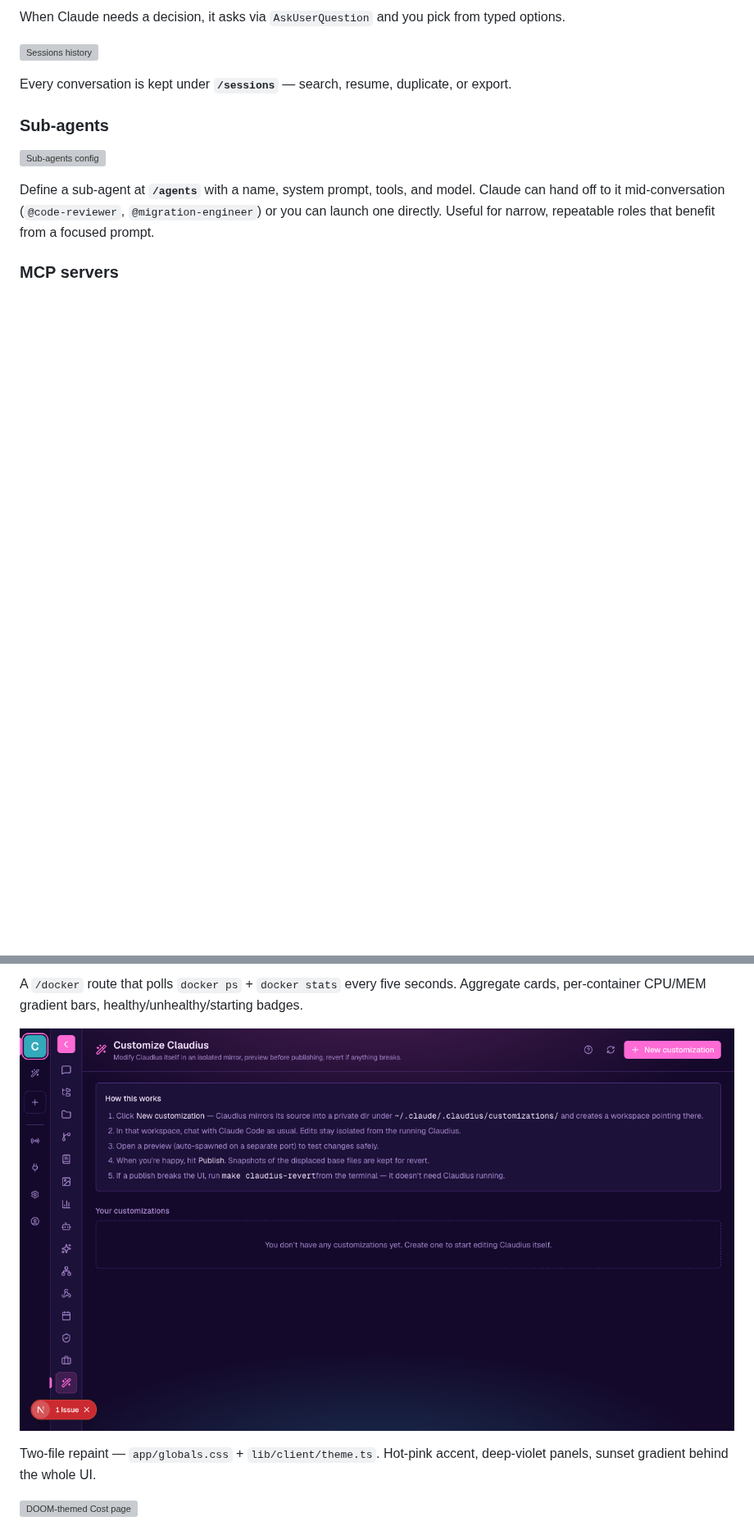
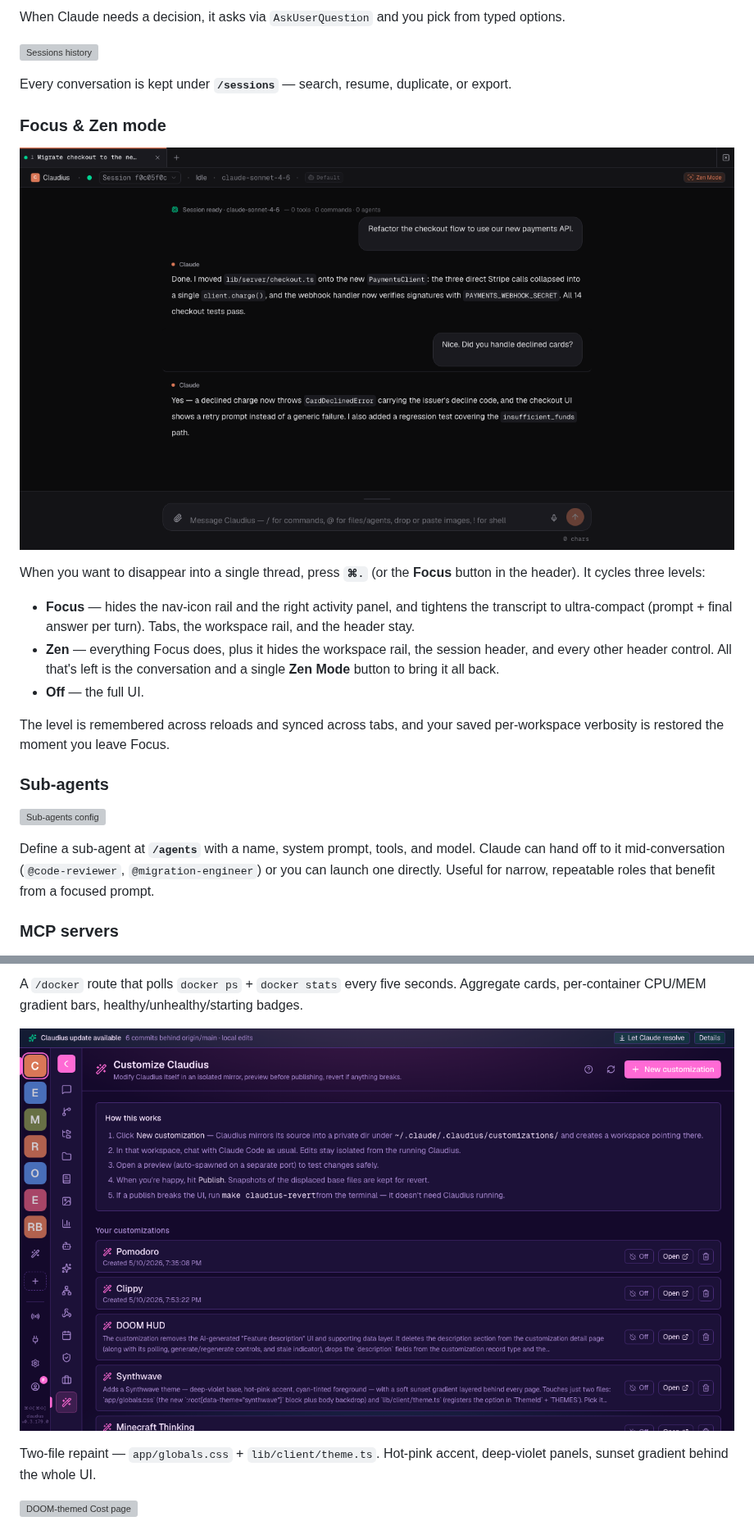
Before and after one commit to filipegarcia/claudius, a Markdown page: README.md, 2 parts joined by grey strips. Shown at 82% size. Rendered like a GitHub page; pictures changed too: site/screenshots/customization-synthwave.png, site/screenshots/focus-mode.png (added); blank space fills up the shorter version; grey boxes are pictures that could not be loaded.

```diff
--- a/README.md
+++ b/README.md
@@ -137,6 +138,18 @@ When Claude needs a decision, it asks via `AskUserQuestion` and you pick from ty
 ![Sessions history](site/screenshots/sessions.png)
 
 Every conversation is kept under **`/sessions`** — search, resume, duplicate, or export.
+
+### Focus & Zen mode
+
+![Focus mode — distraction-free chat](site/screenshots/focus-mode.png)
+
+When you want to disappear into a single thread, press **`⌘.`** (or the **Focus** button in the header). It cycles three levels:
+
+- **Focus** — hides the nav-icon rail and the right activity panel, and tightens the transcript to ultra-compact (prompt + final answer per turn). Tabs, the workspace rail, and the header stay.
+- **Zen** — everything Focus does, plus it hides the workspace rail, the session header, and every other header control. All that's left is the conversation and a single **Zen Mode** button to bring it all back.
+- **Off** — the full UI.
+
+The level is remembered across reloads and synced across tabs, and your saved per-workspace verbosity is restored the moment you leave Focus.
 
 ### Sub-agents
 
```
Also changed, not shown: other parts of README.md (+1 -0 lines), 9 other files.
